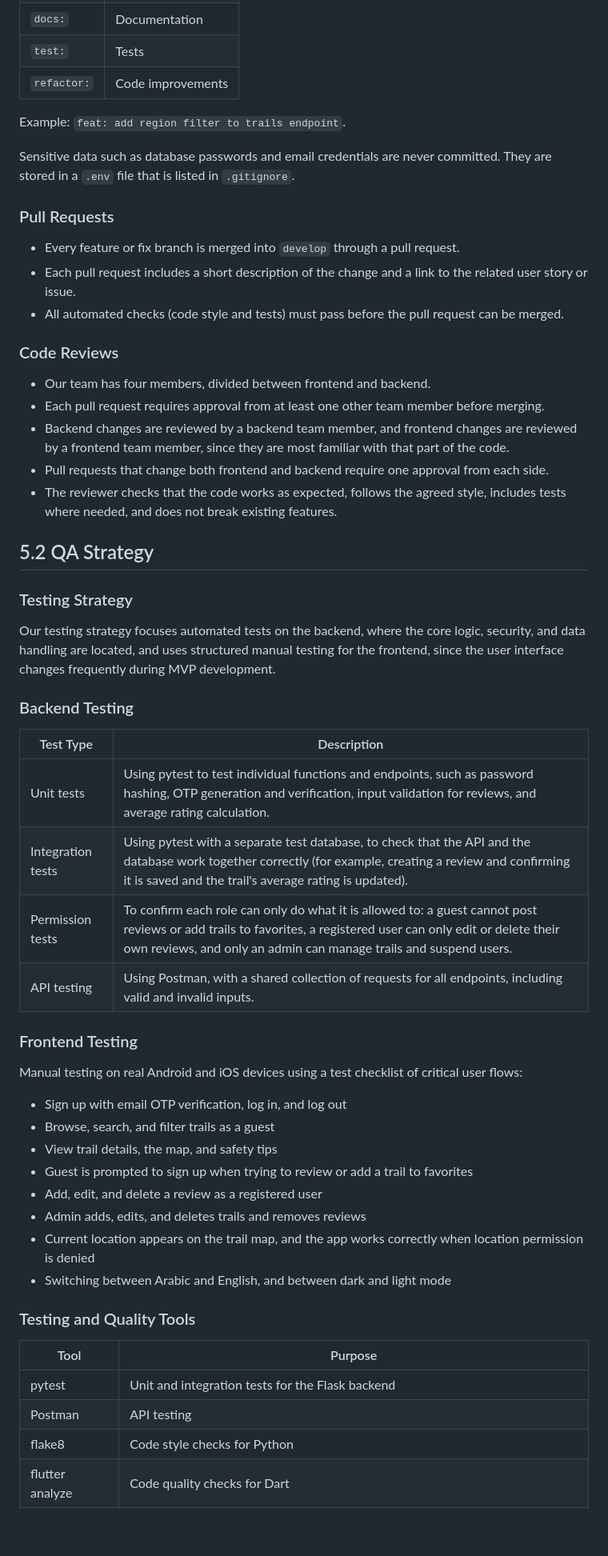
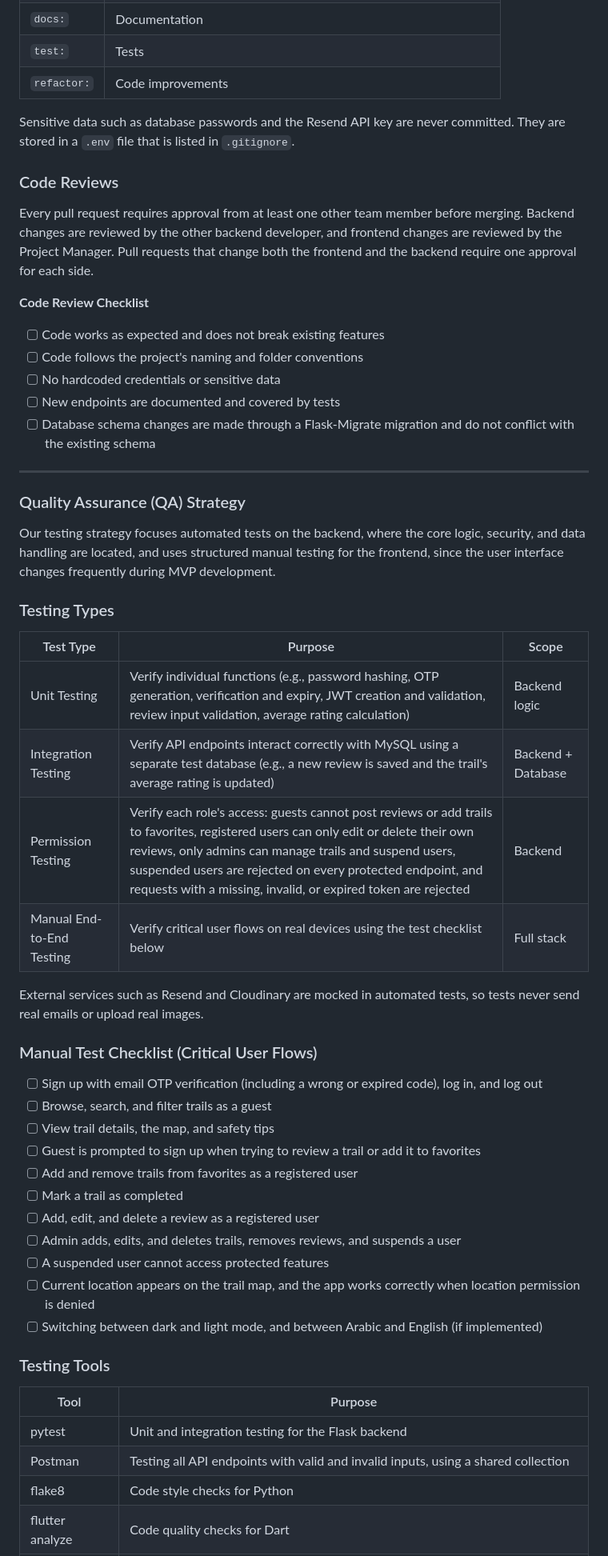
Before and after one commit to RahafN1/Portfolio-Project, a Markdown page: Stage 3/README.md, the part around one of its changes. Shown at 80% size. Drawn GitHub-style; blank space fills up the shorter version.

Commit message:
Revise SCM and QA plans in README.md
Updated SCM and QA plans in README.md to clarify version control strategy, branching model, commit message format, and testing strategy.

```diff
--- a/Stage 3/README.md
+++ b/Stage 3/README.md
@@ -1354,58 +1349,57 @@ Commit messages follow a consistent format with a prefix that describes the type
 | `test:` | Tests |
 | `refactor:` | Code improvements |
 
-Example: `feat: add region filter to trails endpoint`.
-
-Sensitive data such as database passwords and email credentials are never committed. They are stored in a `.env` file that is listed in `.gitignore`.
-
-### Pull Requests
-
-- Every feature or fix branch is merged into `develop` through a pull request.
-- Each pull request includes a short description of the change and a link to the related user story or issue.
-- All automated checks (code style and tests) must pass before the pull request can be merged.
+Sensitive data such as database passwords and the Resend API key are never committed. They are stored in a `.env` file that is listed in `.gitignore`.
 
 ### Code Reviews
 
-- Our team has four members, divided between frontend and backend.
-- Each pull request requires approval from at least one other team member before merging.
-- Backend changes are reviewed by a backend team member, and frontend changes are reviewed by a frontend team member, since they are most familiar with that part of the code.
-- Pull requests that change both frontend and backend require one approval from each side.
-- The reviewer checks that the code works as expected, follows the agreed style, includes tests where needed, and does not break existing features.
+Every pull request requires approval from at least one other team member before merging. Backend changes are reviewed by the other backend developer, and frontend changes are reviewed by the Project Manager. Pull requests that change both the frontend and the backend require one approval for each side.
 
-## 5.2 QA Strategy
+**Code Review Checklist**
 
-### Testing Strategy
+- [ ] Code works as expected and does not break existing features
+- [ ] Code follows the project's naming and folder conventions
+- [ ] No hardcoded credentials or sensitive data
+- [ ] New endpoints are documented and covered by tests
+- [ ] Database schema changes are made through a Flask-Migrate migration and do not conflict with the existing schema
+
+---
+
+### Quality Assurance (QA) Strategy
 
 Our testing strategy focuses automated tests on the backend, where the core logic, security, and data handling are located, and uses structured manual testing for the frontend, since the user interface changes frequently during MVP development.
 
-### Backend Testing
+### Testing Types
 
-| Test Type | Description |
-|---|---|
-| Unit tests | Using pytest to test individual functions and endpoints, such as password hashing, OTP generation and verification, input validation for reviews, and average rating calculation. |
-| Integration tests | Using pytest with a separate test database, to check that the API and the database work together correctly (for example, creating a review and confirming it is saved and the trail's average rating is updated). |
-| Permission tests | To confirm each role can only do what it is allowed to: a guest cannot post reviews or add trails to favorites, a registered user can only edit or delete their own reviews, and only an admin can manage trails and suspend users. |
-| API testing | Using Postman, with a shared collection of requests for all endpoints, including valid and invalid inputs. |
+| Test Type | Purpose | Scope |
+|---|---|---|
+| Unit Testing | Verify individual functions (e.g., password hashing, OTP generation, verification and expiry, JWT creation and validation, review input validation, average rating calculation) | Backend logic |
+| Integration Testing | Verify API endpoints interact correctly with MySQL using a separate test database (e.g., a new review is saved and the trail's average rating is updated) | Backend + Database |
+| Permission Testing | Verify each role's access: guests cannot post reviews or add trails to favorites, registered users can only edit or delete their own reviews, only admins can manage trails and suspend users, suspended users are rejected on every protected endpoint, and requests with a missing, invalid, or expired token are rejected | Backend |
+| Manual End-to-End Testing | Verify critical user flows on real devices using the test checklist below | Full stack |
 
-### Frontend Testing
+External services such as Resend and Cloudinary are mocked in automated tests, so tests never send real emails or upload real images.
 
-Manual testing on real Android and iOS devices using a test checklist of critical user flows:
+### Manual Test Checklist (Critical User Flows)
 
-- Sign up with email OTP verification, log in, and log out
-- Browse, search, and filter trails as a guest
-- View trail details, the map, and safety tips
-- Guest is prompted to sign up when trying to review or add a trail to favorites
-- Add, edit, and delete a review as a registered user
-- Admin adds, edits, and deletes trails and removes reviews
-- Current location appears on the trail map, and the app works correctly when location permission is denied
-- Switching between Arabic and English, and between dark and light mode
+- [ ] Sign up with email OTP verification (including a wrong or expired code), log in, and log out
+- [ ] Browse, search, and filter trails as a guest
+- [ ] View trail details, the map, and safety tips
+- [ ] Guest is prompted to sign up when trying to review a trail or add it to favorites
+- [ ] Add and remove trails from favorites as a registered user
+- [ ] Mark a trail as completed
+- [ ] Add, edit, and delete a review as a registered user
+- [ ] Admin adds, edits, and deletes trails, removes reviews, and suspends a user
+- [ ] A suspended user cannot access protected features
+- [ ] Current location appears on the trail map, and the app works correctly when location permission is denied
+- [ ] Switching between dark and light mode, and between Arabic and English (if implemented)
 
-### Testing and Quality Tools
+### Testing Tools
 
 | Tool | Purpose |
 |---|---|
-| pytest | Unit and integration tests for the Flask backend |
-| Postman | API testing |
+| pytest | Unit and integration testing for the Flask backend |
+| Postman | Testing all API endpoints with valid and invalid inputs, using a shared collection |
 | flake8 | Code style checks for Python |
 | flutter analyze | Code quality checks for Dart |
 | GitHub Actions | Runs code style checks and tests automatically on every pull request |
```
Also changed, not shown: other parts of Stage 3/README.md (+50 -35 lines).
